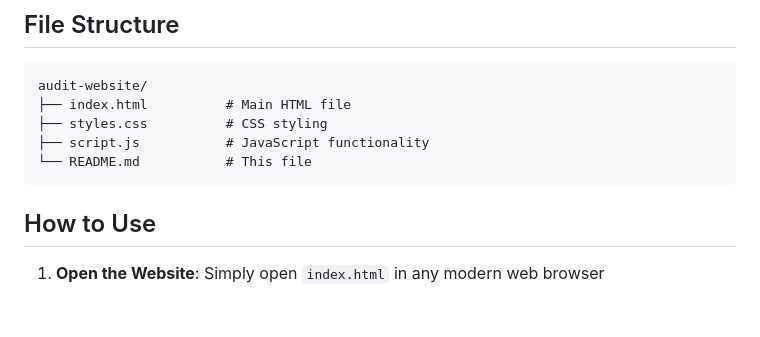
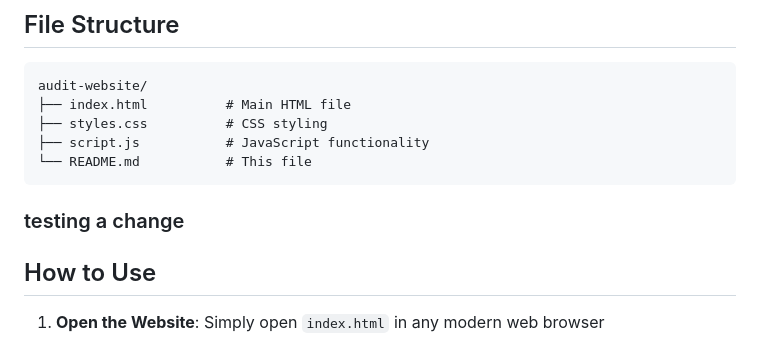
Before and after one commit to patrick-finley-ui/CodingProjects, a Markdown page: audit-website/README.md, the part around the change. Drawn GitHub-style; blank space fills up the shorter version.

````diff
--- a/audit-website/README.md
+++ b/audit-website/README.md
@@ -21,7 +21,7 @@ audit-website/
 ├── script.js           # JavaScript functionality
 └── README.md           # This file
 ```
-
+### testing a change
 ## How to Use
 
 1. **Open the Website**: Simply open `index.html` in any modern web browser
````
